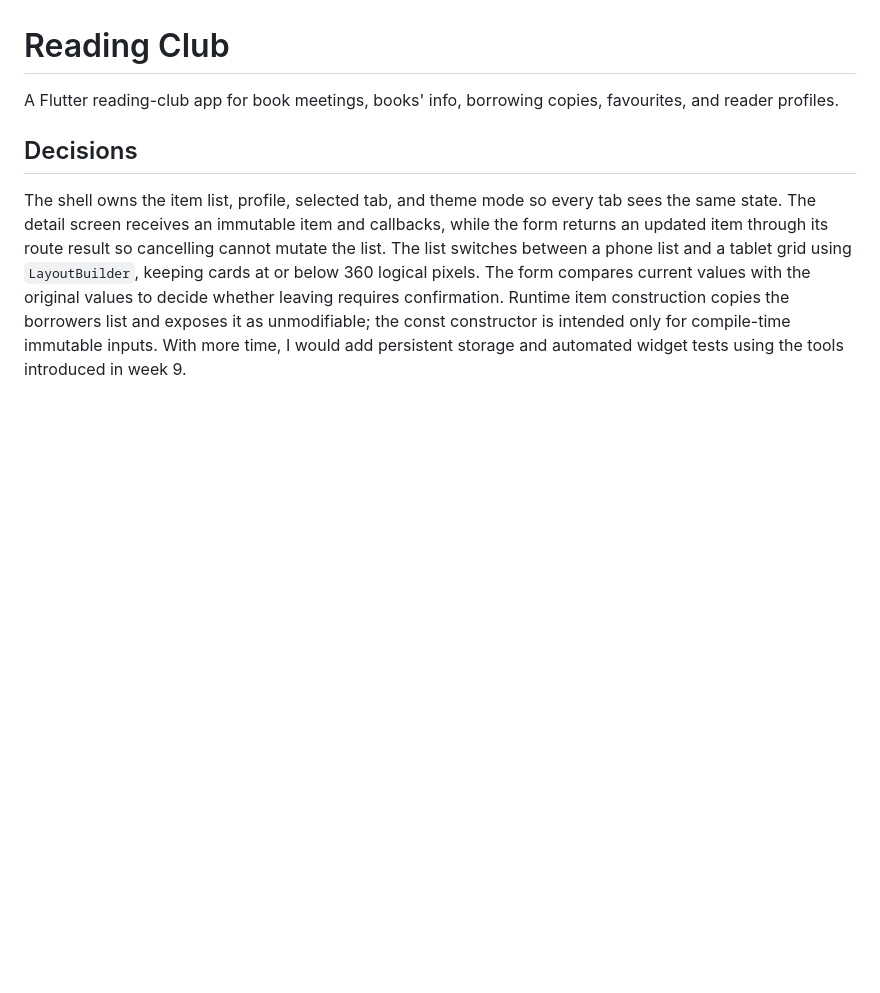
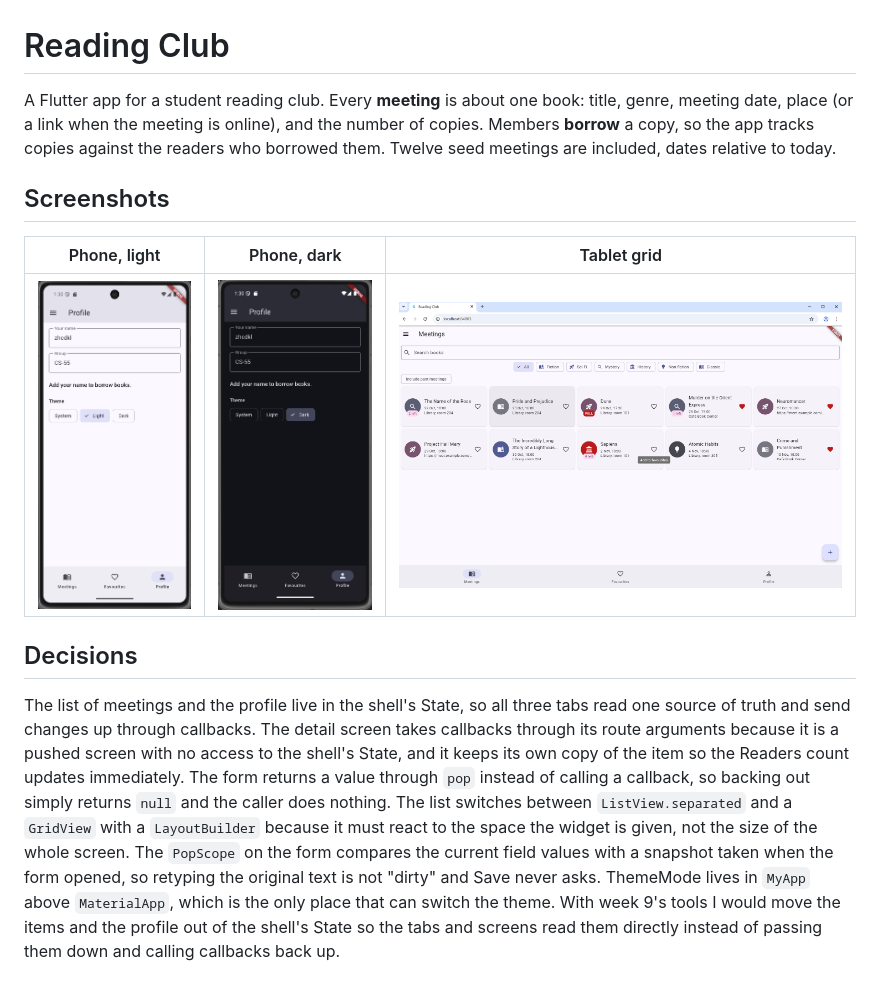
Before and after one commit to zhiba22/flutter-2026-zhibek, a Markdown page: reading_club/README.md, the part around the change. Drawn GitHub-style; pictures changed too: reading_club/docs/phone_dark.png (added), reading_club/docs/phone_light.png (added), reading_club/docs/tablet_grid.png (added); blank space fills up the shorter version.

Commit message:
adding screenshots and update READ.ME

```diff
--- a/reading_club/README.md
+++ b/reading_club/README.md
@@ -1,7 +1,17 @@
 # Reading Club
 
-A Flutter reading-club app for book meetings, books' info, borrowing copies, favourites, and reader profiles.
+A Flutter app for a student reading club. Every **meeting** is about one book:
+title, genre, meeting date, place (or a link when the meeting is online), and the
+number of copies. Members **borrow** a copy, so the app tracks copies against the
+readers who borrowed them. Twelve seed meetings are included, dates relative to today.
+
+## Screenshots
+
+| Phone, light | Phone, dark | Tablet grid |
+|---|---|---|
+| ![phone light](docs/phone_light.png) | ![phone dark](docs/phone_dark.png) | ![tablet grid](docs/tablet_grid.png) |
 
 
 ## Decisions
-The shell owns the item list, profile, selected tab, and theme mode so every tab sees the same state. The detail screen receives an immutable item and callbacks, while the form returns an updated item through its route result so cancelling cannot mutate the list. The list switches between a phone list and a tablet grid using `LayoutBuilder`, keeping cards at or below 360 logical pixels. The form compares current values with the original values to decide whether leaving requires confirmation. Runtime item construction copies the borrowers list and exposes it as unmodifiable; the const constructor is intended only for compile-time immutable inputs. With more time, I would add persistent storage and automated widget tests using the tools introduced in week 9.
+
+The list of meetings and the profile live in the shell's State, so all three tabs read one source of truth and send changes up through callbacks. The detail screen takes callbacks through its route arguments because it is a pushed screen with no access to the shell's State, and it keeps its own copy of the item so the Readers count updates immediately. The form returns a value through `pop` instead of calling a callback, so backing out simply returns `null` and the caller does nothing. The list switches between `ListView.separated` and a `GridView` with a `LayoutBuilder` because it must react to the space the widget is given, not the size of the whole screen. The `PopScope` on the form compares the current field values with a snapshot taken when the form opened, so retyping the original text is not "dirty" and Save never asks. ThemeMode lives in `MyApp` above `MaterialApp`, which is the only place that can switch the theme. With week 9's tools I would move the items and the profile out of the shell's State so the tabs and screens read them directly instead of passing them down and calling callbacks back up.
```
